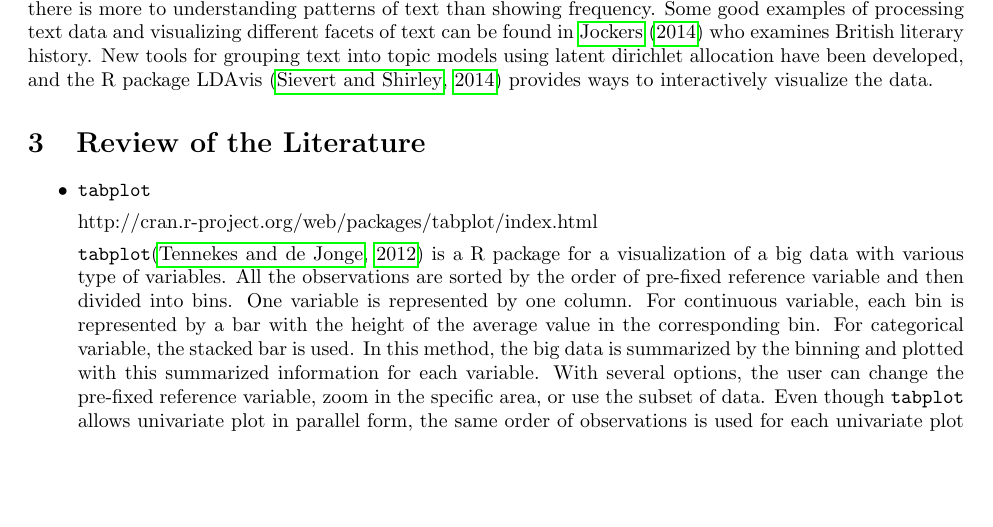
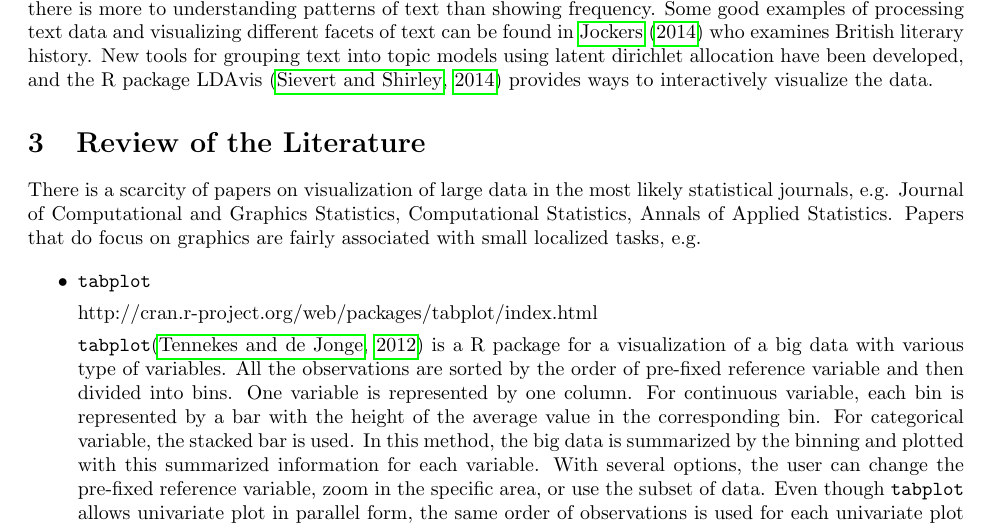
Before and after one commit to dicook/Annual.Reviews.paper, a LaTeX document (visualization.tex): part of page 13 of 18, cut so that both start at the same text, the shorter picture padded with empty space. Compiled offline with pdfLaTeX.

Commit message:
start of review

```diff
--- a/visualization.tex
+++ b/visualization.tex
@@ -217,6 +217,8 @@ Raw information in the form of text provides new challenges for visualization. U
 
 \section{Review of the Literature}
 
+There is a scarcity of papers on visualization of large data in the most likely statistical journals, e.g. Journal of Computational and Graphics Statistics, Computational Statistics, Annals of Applied Statistics. Papers that do focus on graphics are fairly associated with small localized tasks, e.g.
+
 \begin{itemize}
 \item  {\tt tabplot}
 
```
